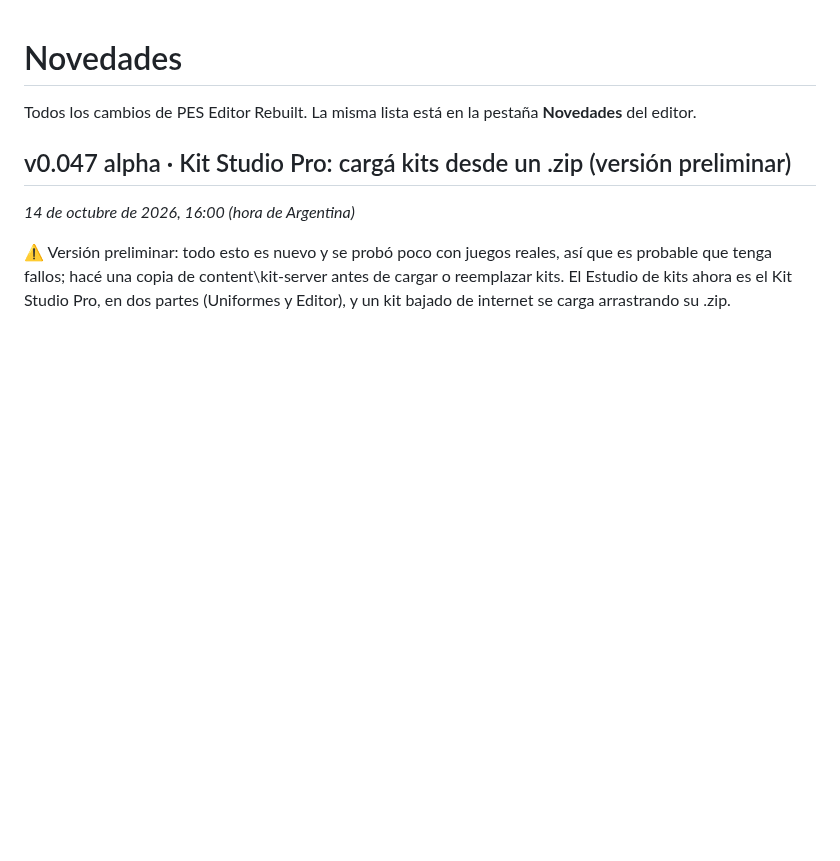
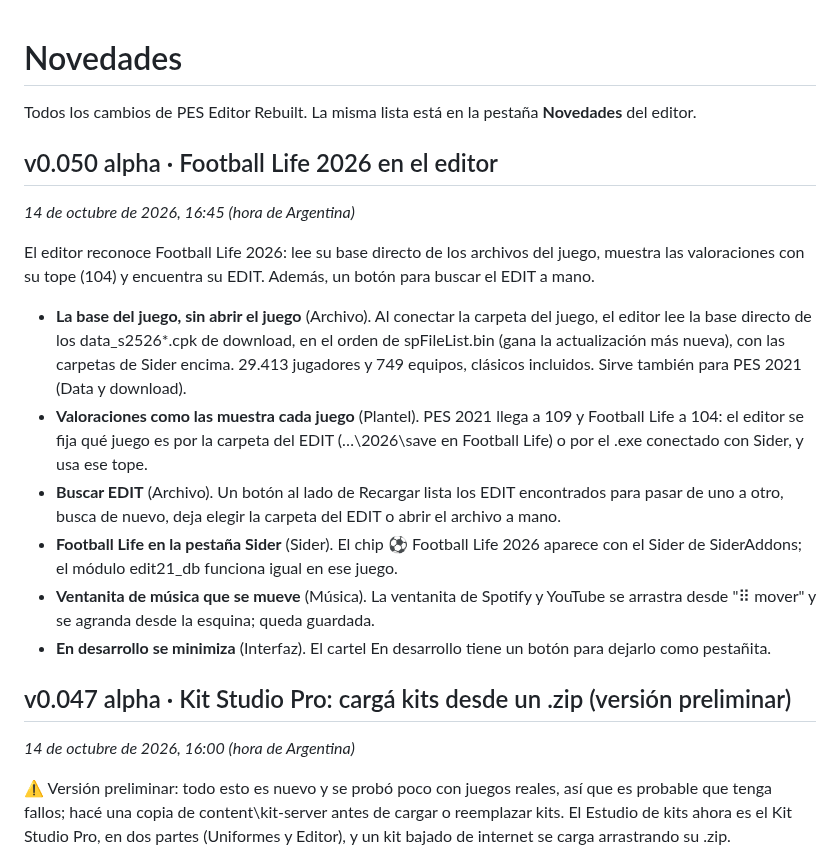
Before and after one commit to Agustinioquino/Pes-Editor-Rebuilt, a Markdown page: CHANGELOG.md, the part around the change. Drawn GitHub-style; blank space fills up the shorter version.

```diff
--- a/CHANGELOG.md
+++ b/CHANGELOG.md
@@ -1,6 +1,19 @@
 # Novedades
 
 Todos los cambios de PES Editor Rebuilt. La misma lista está en la pestaña **Novedades** del editor.
+
+## v0.050 alpha · Football Life 2026 en el editor
+
+*14 de octubre de 2026, 16:45 (hora de Argentina)*
+
+El editor reconoce Football Life 2026: lee su base directo de los archivos del juego, muestra las valoraciones con su tope (104) y encuentra su EDIT. Además, un botón para buscar el EDIT a mano.
+
+- **La base del juego, sin abrir el juego** (Archivo). Al conectar la carpeta del juego, el editor lee la base directo de los data_s2526*.cpk de download, en el orden de spFileList.bin (gana la actualización más nueva), con las carpetas de Sider encima. 29.413 jugadores y 749 equipos, clásicos incluidos. Sirve también para PES 2021 (Data y download).
+- **Valoraciones como las muestra cada juego** (Plantel). PES 2021 llega a 109 y Football Life a 104: el editor se fija qué juego es por la carpeta del EDIT (…\2026\save en Football Life) o por el .exe conectado con Sider, y usa ese tope.
+- **Buscar EDIT** (Archivo). Un botón al lado de Recargar lista los EDIT encontrados para pasar de uno a otro, busca de nuevo, deja elegir la carpeta del EDIT o abrir el archivo a mano.
+- **Football Life en la pestaña Sider** (Sider). El chip ⚽ Football Life 2026 aparece con el Sider de SiderAddons; el módulo edit21_db funciona igual en ese juego.
+- **Ventanita de música que se mueve** (Música). La ventanita de Spotify y YouTube se arrastra desde "⠿ mover" y se agranda desde la esquina; queda guardada.
+- **En desarrollo se minimiza** (Interfaz). El cartel En desarrollo tiene un botón para dejarlo como pestañita.
 
 ## v0.047 alpha · Kit Studio Pro: cargá kits desde un .zip (versión preliminar)
 
```
Also changed, not shown: release/NOTAS.md (+20 -35 lines), docs/releases/v0.050/buscar-edit.png (added), docs/releases/v0.050/football-life.png (added), docs/releases/v0.050/ventana-musica.png (added), 5 other files.
